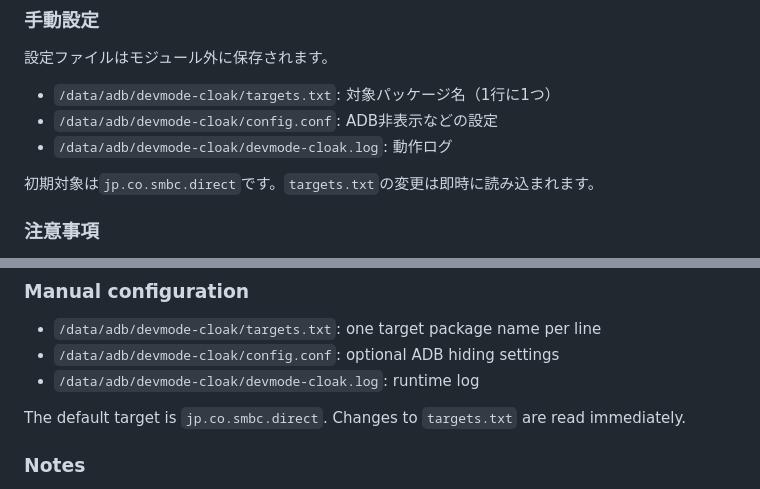
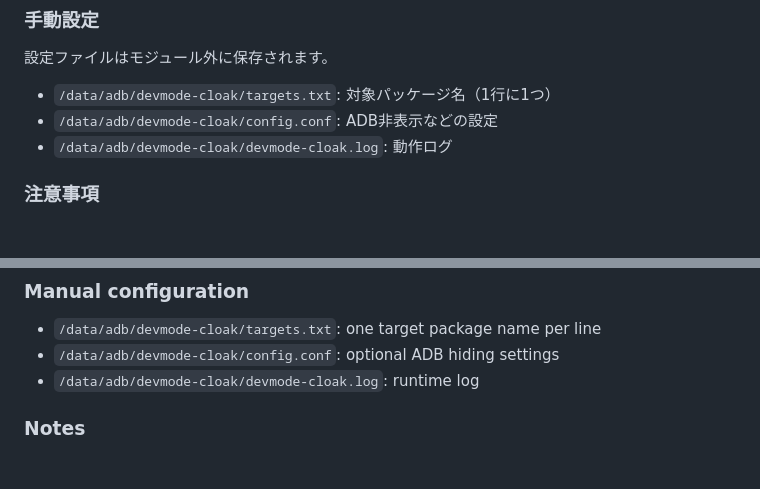
Before and after one commit to areteruhiro/DevOptions-AutoSwitch, a Markdown page: README.md, 2 parts joined by grey strips. Rendered like a GitHub page; blank space fills up the shorter version.

```diff
--- a/README.md
+++ b/README.md
@@ -47,8 +47,6 @@ WebUIボタンからも同じ画面を開けます。モジュールWebUIに対
 - `/data/adb/devmode-cloak/targets.txt`: 対象パッケージ名（1行に1つ）
 - `/data/adb/devmode-cloak/config.conf`: ADB非表示などの設定
 - `/data/adb/devmode-cloak/devmode-cloak.log`: 動作ログ
-
-初期対象は`jp.co.smbc.direct`です。`targets.txt`の変更は即時に読み込まれます。
 
 ### 注意事項
 
@@ -107,8 +105,6 @@ module WebUI support retain the terminal-style Action fallback.
 - `/data/adb/devmode-cloak/config.conf`: optional ADB hiding settings
 - `/data/adb/devmode-cloak/devmode-cloak.log`: runtime log
 
-The default target is `jp.co.smbc.direct`. Changes to `targets.txt` are read
-immediately.
 
 ### Notes
 
```
